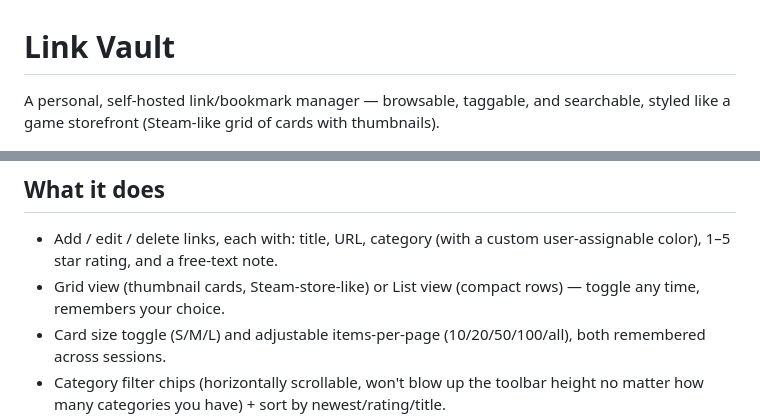
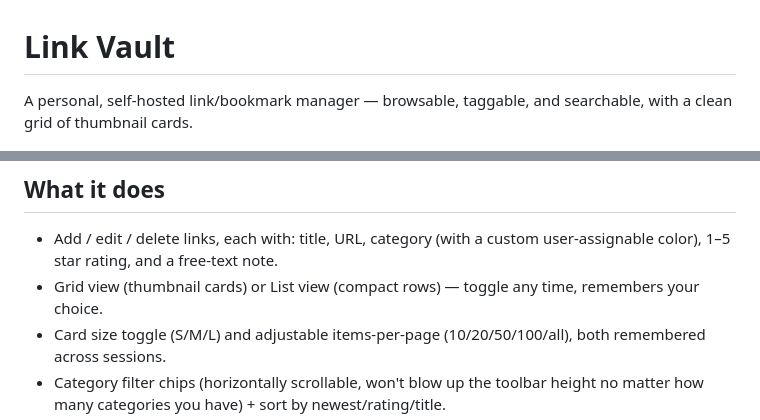
Before and after one commit to AwankenIdiotic/LinkVault, a Markdown page: README.md, 2 parts joined by grey strips. Rendered like a GitHub page.

Commit message:
Remove Steam/game-storefront framing from README
Co-Authored-By: Claude Sonnet 5 <noreply@anthropic.com>

```diff
--- a/README.md
+++ b/README.md
@@ -1,7 +1,7 @@
 # Link Vault
 
 A personal, self-hosted link/bookmark manager — browsable, taggable, and searchable,
-styled like a game storefront (Steam-like grid of cards with thumbnails).
+with a clean grid of thumbnail cards.
 
 ![Link Vault screenshot](webapp/screenshot.png)
 
@@ -25,8 +25,8 @@ dependencies — everything else is plain HTML/CSS/JS with zero build step.
 
 - Add / edit / delete links, each with: title, URL, category (with a custom
   user-assignable color), 1–5 star rating, and a free-text note.
-- Grid view (thumbnail cards, Steam-store-like) or List view (compact rows) — toggle
-  any time, remembers your choice.
+- Grid view (thumbnail cards) or List view (compact rows) — toggle any time, remembers
+  your choice.
 - Card size toggle (S/M/L) and adjustable items-per-page (10/20/50/100/all), both
   remembered across sessions.
 - Category filter chips (horizontally scrollable, won't blow up the toolbar height no
```
